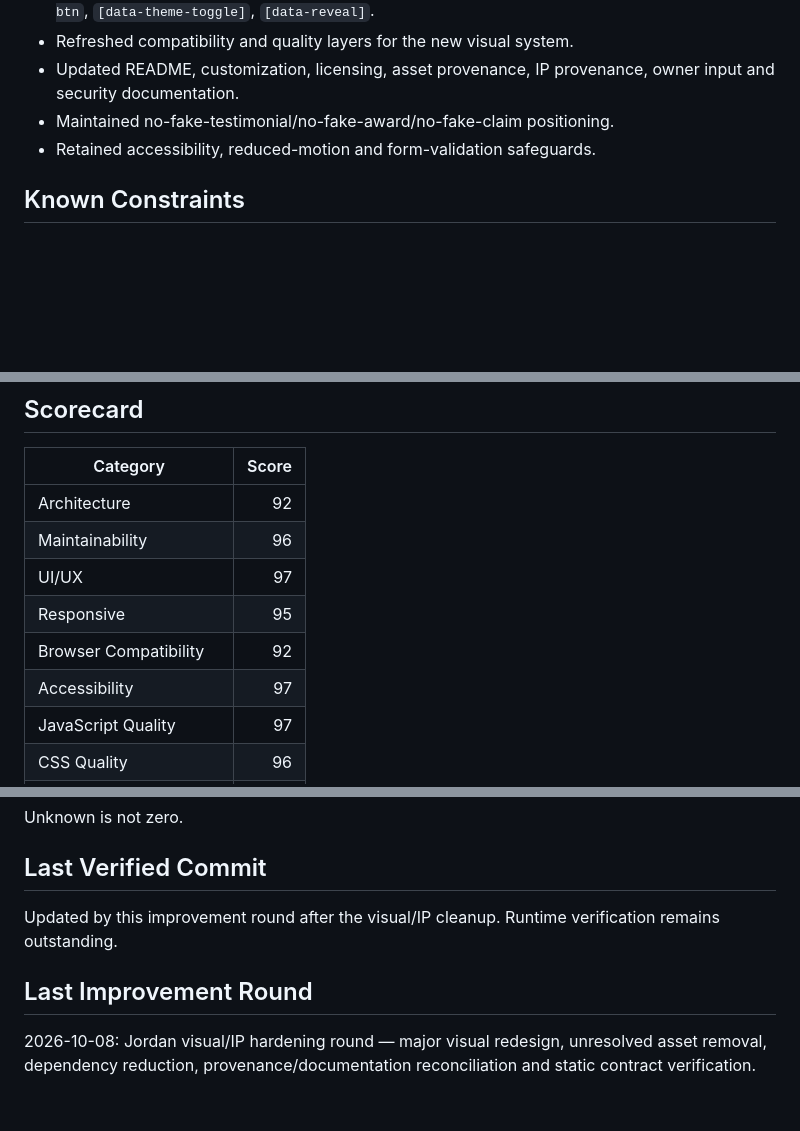
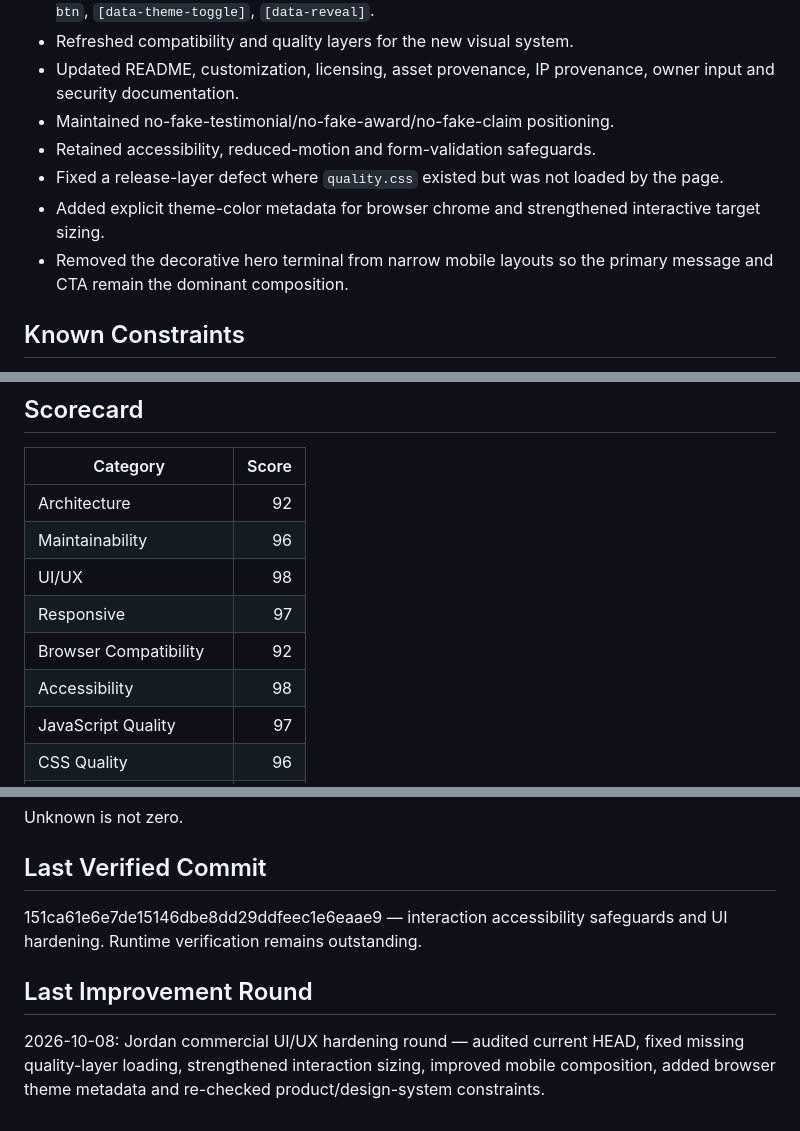
Before and after one commit to Leano-Jordan/leano-itc-website, a Markdown page: MEMORY.md, 3 parts joined by grey strips. Drawn GitHub-style; blank space fills up the shorter version.

Commit message:
Record Jordan commercial UI hardening round

```diff
--- a/MEMORY.md
+++ b/MEMORY.md
@@ -37,6 +37,9 @@ Progressive fallbacks remain for sticky positioning, backdrop blur, masking, tou
 - Updated README, customization, licensing, asset provenance, IP provenance, owner input and security documentation.
 - Maintained no-fake-testimonial/no-fake-award/no-fake-claim positioning.
 - Retained accessibility, reduced-motion and form-validation safeguards.
+- Fixed a release-layer defect where `quality.css` existed but was not loaded by the page.
+- Added explicit theme-color metadata for browser chrome and strengthened interactive target sizing.
+- Removed the decorative hero terminal from narrow mobile layouts so the primary message and CTA remain the dominant composition.
 
 ## Known Constraints
 No framework or package manager. The enquiry form uses `mailto:` until a real backend/CRM exists. Business configuration remains mainly in `index.html`. Runtime browser/device verification is not available in the current tooling.
@@ -72,10 +75,10 @@ Preserve `site-header`, `drawer`, `enquiry`, `form-status`, `year`, `.menu-btn`,
 |---|---:|
 | Architecture | 92 |
 | Maintainability | 96 |
-| UI/UX | 97 |
-| Responsive | 95 |
+| UI/UX | 98 |
+| Responsive | 97 |
 | Browser Compatibility | 92 |
-| Accessibility | 97 |
+| Accessibility | 98 |
 | JavaScript Quality | 97 |
 | CSS Quality | 96 |
 | Performance | 97 |
@@ -108,7 +111,7 @@ LEGAL/LICENCE BLOCKERS: 0 current-asset blockers
 Unknown is not zero.
 
 ## Last Verified Commit
-Updated by this improvement round after the visual/IP cleanup. Runtime verification remains outstanding.
+151ca61e6e7de15146dbe8dd29ddfeec1e6eaae9 — interaction accessibility safeguards and UI hardening. Runtime verification remains outstanding.
 
 ## Last Improvement Round
-2026-10-08: Jordan visual/IP hardening round — major visual redesign, unresolved asset removal, dependency reduction, provenance/documentation reconciliation and static contract verification.
+2026-10-08: Jordan commercial UI/UX hardening round — audited current HEAD, fixed missing quality-layer loading, strengthened interaction sizing, improved mobile composition, added browser theme metadata and re-checked product/design-system constraints.
```
Also changed, not shown: other parts of MEMORY.md (+2 -2 lines).
